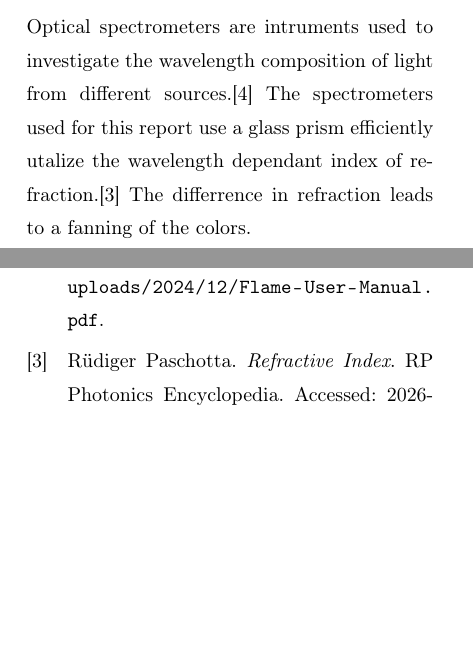
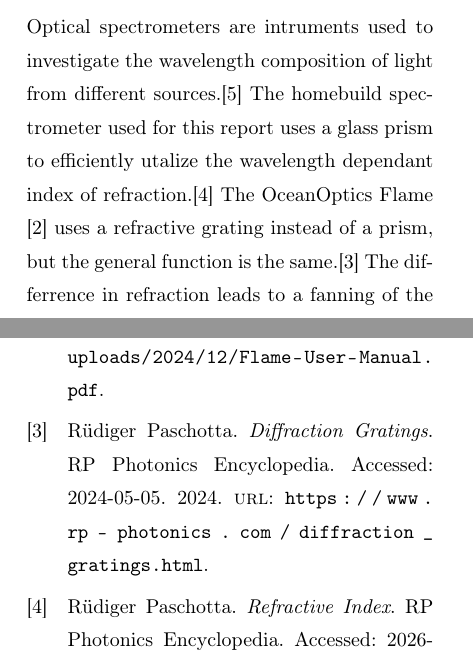
Before and after one commit to Emiliuhre/Labgruppe-Eksperimentiel-Fysik-2, a LaTeX book (Exercise 4/Rapport/main.tex, which reads Exercise 4/Rapport/introduction.tex, Exercise 4/Rapport/references.bib): two parts of pages 2 and 9 of 9, joined at a grey line, cut so that both start at the same text, the shorter picture padded with empty space. Compiled offline with pdfLaTeX.

Commit message:
Diffraction grating

```diff
--- a/Exercise 4/Rapport/introduction.tex
+++ b/Exercise 4/Rapport/introduction.tex
@@ -10,5 +10,6 @@ and the corresponding wavelengths are given by the Rydberg formula (neglecting f
 where $n_i$ and $n_f$ are the initial and final principal quantum numbers, and $\mathcal{R}$ is the Rydberg constant.
 \section{Optical spectrometry}
 Optical spectrometers are intruments used to investigate the wavelength composition of light from different sources.\autocite{PaschottaSpectrometers}
-The spectrometers used for this report use a glass prism efficiently utalize the wavelength dependant index of refraction.\autocite{PaschottaRefractiveIndex}
+The homebuild spectrometer used for this report uses a glass prism to efficiently utalize the wavelength dependant index of refraction.\autocite{PaschottaRefractiveIndex}
+The OceanOptics Flame \autocite{OcOptFlameManual2016} uses a refractive grating instead of a prism, but the general function is the same.\autocite{PaschottaDiffractionGratings}
 The differrence in refraction leads to a fanning of the colors.
--- a/Exercise 4/Rapport/references.bib
+++ b/Exercise 4/Rapport/references.bib
@@ -74,0 +79,4 @@
+  year         = {2024},
+  url          = {https://www.rp-photonics.com/diffraction_gratings.html},
+  note         = {Accessed: 2024-05-05}
+}
```
Also changed, not shown: Exercise 4/Rapport/references.bib (4 more changed lines).
